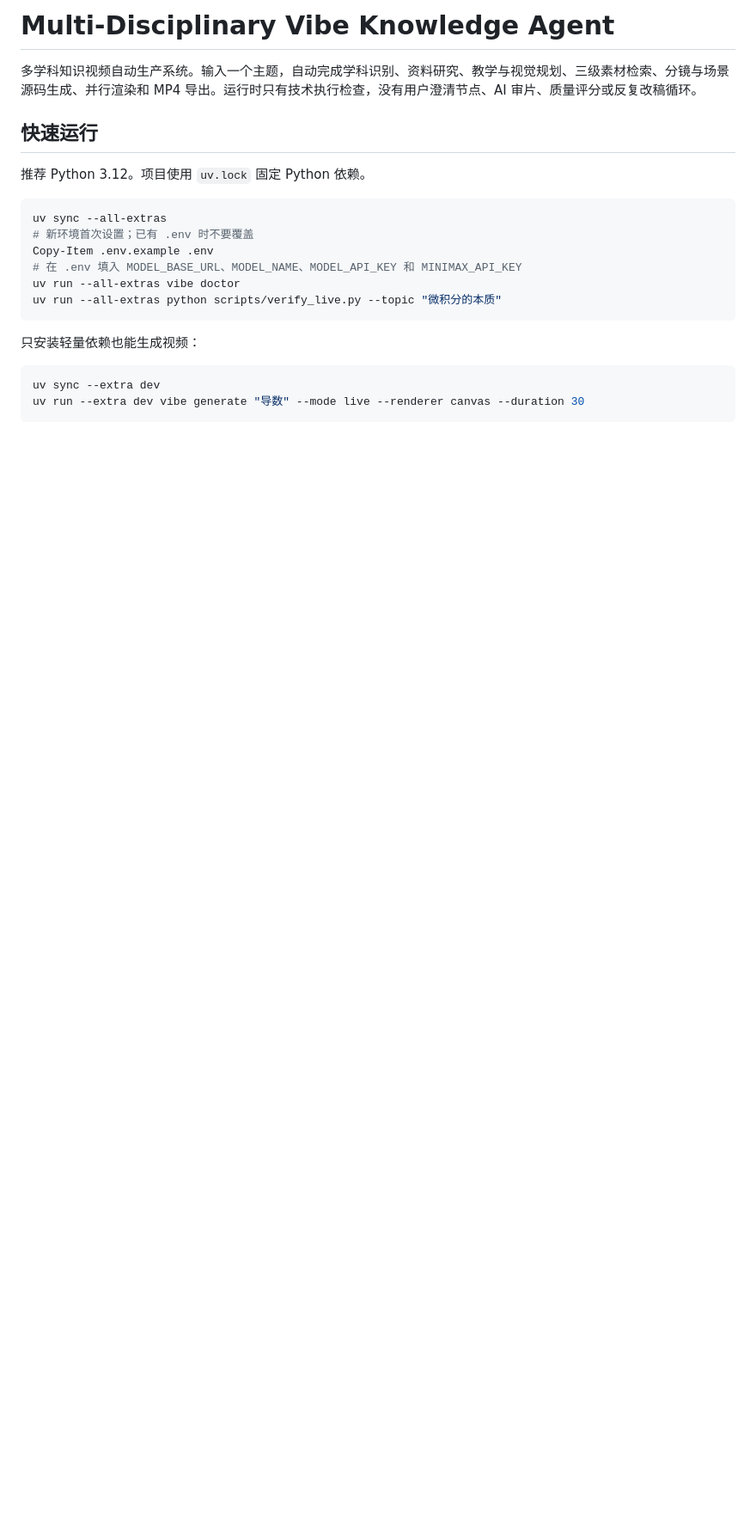
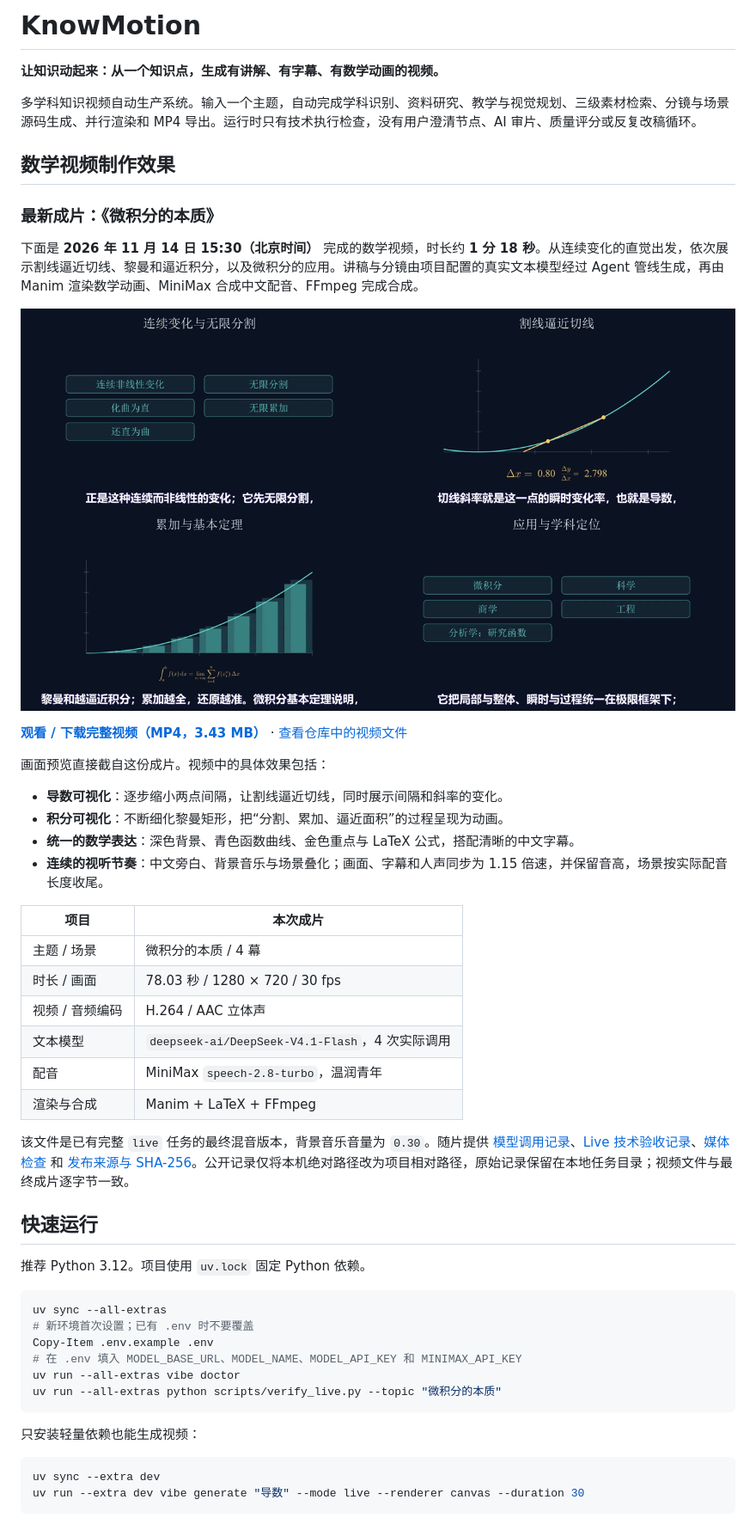
Before and after one commit to Gerke1006/KnowMotion, a Markdown page: README.md, the part around the change. Shown at 86% size. GitHub-like rendering; pictures changed too: docs/showcase/2026-11-14-calculus/preview.png (added); blank space fills up the shorter version.

Commit message:
Rename project to KnowMotion and publish latest calculus video showcase

```diff
--- a/README.md
+++ b/README.md
@@ -1,6 +1,36 @@
-# Multi-Disciplinary Vibe Knowledge Agent
+# KnowMotion
+
+**让知识动起来：从一个知识点，生成有讲解、有字幕、有数学动画的视频。**
 
 多学科知识视频自动生产系统。输入一个主题，自动完成学科识别、资料研究、教学与视觉规划、三级素材检索、分镜与场景源码生成、并行渲染和 MP4 导出。运行时只有技术执行检查，没有用户澄清节点、AI 审片、质量评分或反复改稿循环。
+
+## 数学视频制作效果
+
+### 最新成片：《微积分的本质》
+
+下面是 **2026 年 11 月 14 日 15:30（北京时间）** 完成的数学视频，时长约 **1 分 18 秒**。从连续变化的直觉出发，依次展示割线逼近切线、黎曼和逼近积分，以及微积分的应用。讲稿与分镜由项目配置的真实文本模型经过 Agent 管线生成，再由 Manim 渲染数学动画、MiniMax 合成中文配音、FFmpeg 完成合成。
+
+[![《微积分的本质》四幕实际画面：连续变化、割线与切线、黎曼和、微积分应用](docs/showcase/2026-11-14-calculus/preview.png)](docs/showcase/2026-11-14-calculus/knowmotion-calculus.mp4)
+
+**[观看 / 下载完整视频（MP4，3.43 MB）](https://github.com/Gerke1006/KnowMotion/raw/refs/heads/main/docs/showcase/2026-11-14-calculus/knowmotion-calculus.mp4)** · [查看仓库中的视频文件](docs/showcase/2026-11-14-calculus/knowmotion-calculus.mp4)
+
+画面预览直接截自这份成片。视频中的具体效果包括：
+
+- **导数可视化**：逐步缩小两点间隔，让割线逼近切线，同时展示间隔和斜率的变化。
+- **积分可视化**：不断细化黎曼矩形，把“分割、累加、逼近面积”的过程呈现为动画。
+- **统一的数学表达**：深色背景、青色函数曲线、金色重点与 LaTeX 公式，搭配清晰的中文字幕。
+- **连续的视听节奏**：中文旁白、背景音乐与场景叠化；画面、字幕和人声同步为 1.15 倍速，并保留音高，场景按实际配音长度收尾。
+
+| 项目 | 本次成片 |
+|---|---|
+| 主题 / 场景 | 微积分的本质 / 4 幕 |
+| 时长 / 画面 | 78.03 秒 / 1280 × 720 / 30 fps |
+| 视频 / 音频编码 | H.264 / AAC 立体声 |
+| 文本模型 | `deepseek-ai/DeepSeek-V4.1-Flash`，4 次实际调用 |
+| 配音 | MiniMax `speech-2.8-turbo`，温润青年 |
+| 渲染与合成 | Manim + LaTeX + FFmpeg |
+
+该文件是已有完整 `live` 任务的最终混音版本，背景音乐音量为 `0.30`。随片提供 [模型调用记录](docs/showcase/2026-11-14-calculus/model_calls.json)、[Live 技术验收记录](docs/showcase/2026-11-14-calculus/live_acceptance.json)、[媒体检查](docs/showcase/2026-11-14-calculus/media_verification.json) 和 [发布来源与 SHA-256](docs/showcase/2026-11-14-calculus/publication.json)。公开记录仅将本机绝对路径改为项目相对路径，原始记录保留在本地任务目录；视频文件与最终成片逐字节一致。
 
 ## 快速运行
 
```
Also changed, not shown: 8 other files.
